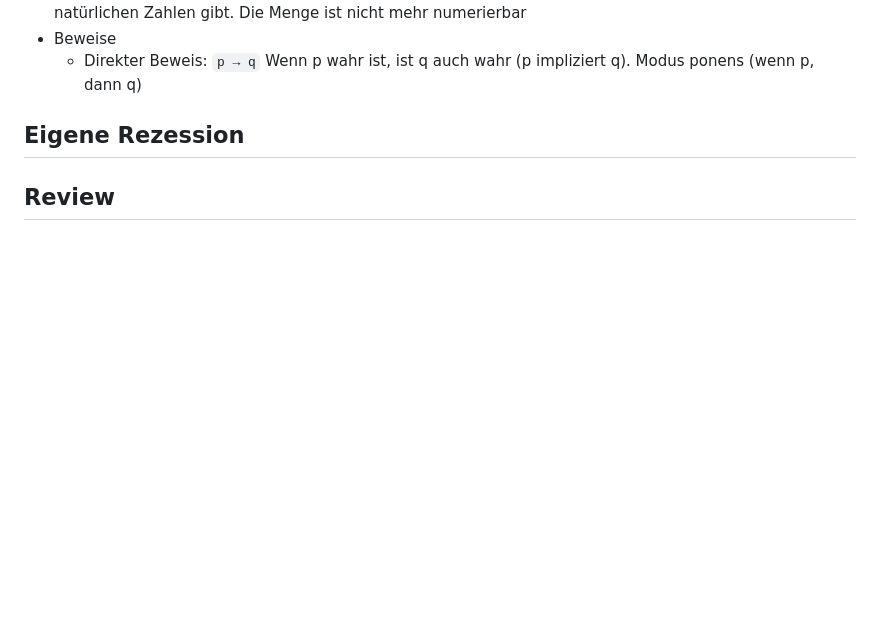
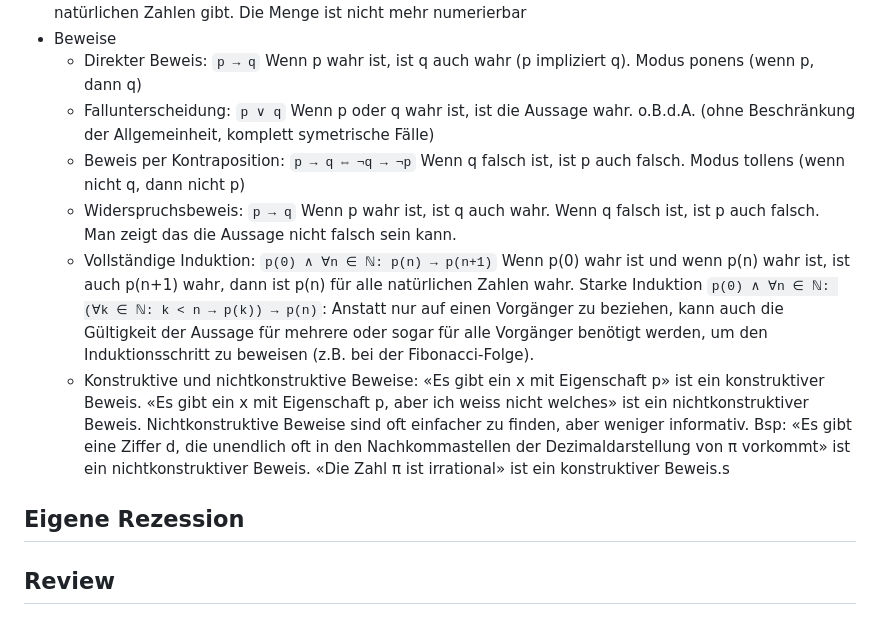
Before and after one commit to marcokuoni/public_doc, a Markdown page: books/theoretische_informatik.md, the part around the change. GitHub-like rendering; blank space fills up the shorter version.

Commit message:
added first chapter, ready for exercises

```diff
--- a/books/theoretische_informatik.md
+++ b/books/theoretische_informatik.md
@@ -117,6 +117,12 @@
 * Überabzählbar unendlich: Eine Menge ist überabzählbar unendlich, wenn es keine Bijektion zu den natürlichen Zahlen gibt. Die Menge ist nicht mehr numerierbar
 * Beweise
     * Direkter Beweis: `p → q` Wenn p wahr ist, ist q auch wahr (p impliziert q). Modus ponens (wenn p, dann q)
+    * Fallunterscheidung: `p ∨ q` Wenn p oder q wahr ist, ist die Aussage wahr. o.B.d.A. (ohne Beschränkung der Allgemeinheit, komplett symetrische Fälle)
+    * Beweis per Kontraposition: `p → q ⇔ ¬q → ¬p` Wenn q falsch ist, ist p auch falsch. Modus tollens (wenn nicht q, dann nicht p)
+    * Widerspruchsbeweis: `p → q` Wenn p wahr ist, ist q auch wahr. Wenn q falsch ist, ist p auch falsch. Man zeigt das die Aussage nicht falsch sein kann.
+    * Vollständige Induktion: `p(0) ∧ ∀n ∈ ℕ: p(n) → p(n+1)` Wenn p(0) wahr ist und wenn p(n) wahr ist, ist auch p(n+1) wahr, dann ist p(n) für alle natürlichen Zahlen wahr. Starke Induktion `p(0) ∧ ∀n ∈ ℕ: (∀k ∈ ℕ: k < n → p(k)) → p(n)`: Anstatt nur auf einen Vorgänger zu beziehen, kann auch die Gültigkeit der Aussage für mehrere oder sogar für alle Vorgänger benötigt werden, um den Induktionsschritt zu beweisen (z.B. bei der Fibonacci-Folge).
+    * Konstruktive und nichtkonstruktive Beweise: «Es gibt ein x mit Eigenschaft p» ist ein konstruktiver Beweis. «Es gibt ein x mit Eigenschaft p, aber ich weiss nicht welches» ist ein nichtkonstruktiver Beweis. Nichtkonstruktive Beweise sind oft einfacher zu finden, aber weniger informativ. Bsp: «Es gibt eine Ziffer d, die unendlich oft in den Nachkommastellen der Dezimaldarstellung von π vorkommt» ist ein nichtkonstruktiver Beweis. «Die Zahl π ist irrational» ist ein konstruktiver Beweis.s
+
 
 ## Eigene Rezession
 
```
